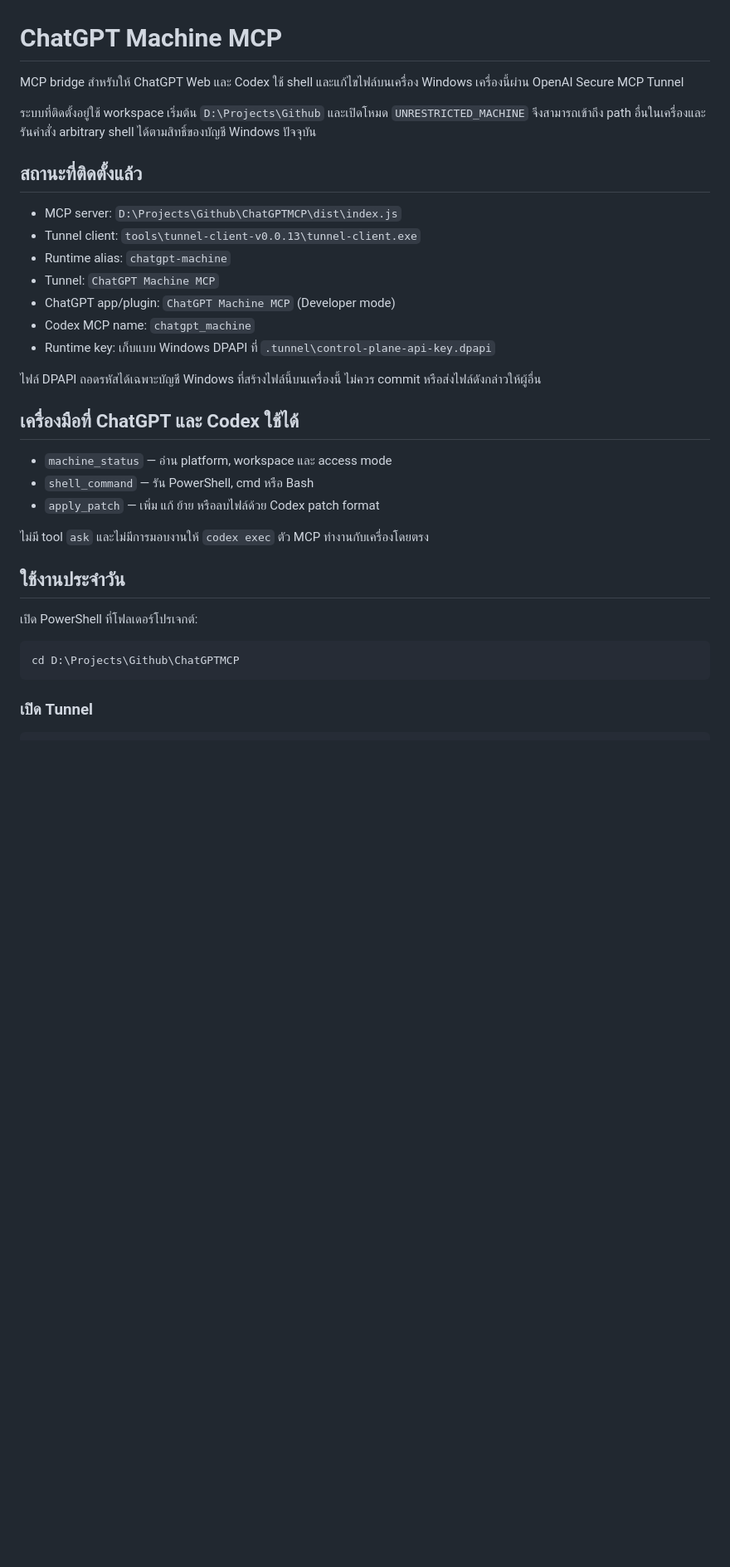
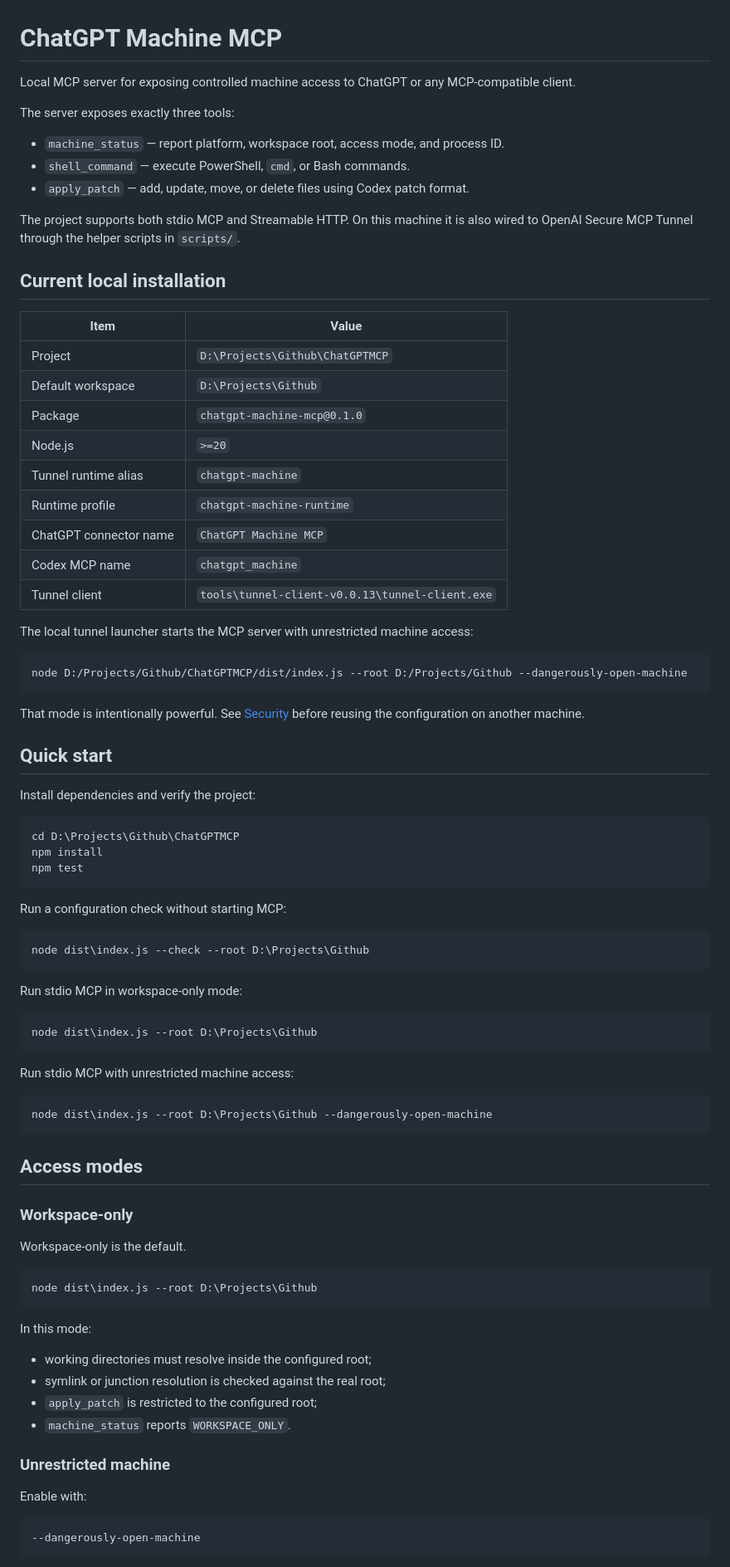
Before and after one commit to JonusNattapong/ChatGPTMCP, a Markdown page: README.md, the part around one of its changes. Shown at 83% size. Rendered like a GitHub page; blank space fills up the shorter version.

Commit message:
docs: refresh project documentation

````diff
--- a/README.md
+++ b/README.md
@@ -1,35 +1,87 @@
 # ChatGPT Machine MCP
 
-MCP bridge สำหรับให้ ChatGPT Web และ Codex ใช้ shell และแก้ไขไฟล์บนเครื่อง Windows เครื่องนี้ผ่าน OpenAI Secure MCP Tunnel
+Local MCP server for exposing controlled machine access to ChatGPT or any MCP-compatible client.
 
-ระบบที่ติดตั้งอยู่ใช้ workspace เริ่มต้น `D:\Projects\Github` และเปิดโหมด `UNRESTRICTED_MACHINE` จึงสามารถเข้าถึง path อื่นในเครื่องและรันคำสั่ง arbitrary shell ได้ตามสิทธิ์ของบัญชี Windows ปัจจุบัน
+The server exposes exactly three tools:
 
-## สถานะที่ติดตั้งแล้ว
+- `machine_status` — report platform, workspace root, access mode, and process ID.
+- `shell_command` — execute PowerShell, `cmd`, or Bash commands.
+- `apply_patch` — add, update, move, or delete files using Codex patch format.
 
-- MCP server: `D:\Projects\Github\ChatGPTMCP\dist\index.js`
-- Tunnel client: `tools\tunnel-client-v0.0.13\tunnel-client.exe`
-- Runtime alias: `chatgpt-machine`
-- Tunnel: `ChatGPT Machine MCP`
-- ChatGPT app/plugin: `ChatGPT Machine MCP` (Developer mode)
-- Codex MCP name: `chatgpt_machine`
-- Runtime key: เก็บแบบ Windows DPAPI ที่ `.tunnel\control-plane-api-key.dpapi`
+The project supports both stdio MCP and Streamable HTTP. On this machine it is also wired to OpenAI Secure MCP Tunnel through the helper scripts in `scripts/`.
 
-ไฟล์ DPAPI ถอดรหัสได้เฉพาะบัญชี Windows ที่สร้างไฟล์นี้บนเครื่องนี้ ไม่ควร commit หรือส่งไฟล์ดังกล่าวให้ผู้อื่น
+## Current local installation
 
-## เครื่องมือที่ ChatGPT และ Codex ใช้ได้
+| Item | Value |
+| --- | --- |
+| Project | `D:\Projects\Github\ChatGPTMCP` |
+| Default workspace | `D:\Projects\Github` |
+| Package | `chatgpt-machine-mcp@0.1.0` |
+| Node.js | `>=20` |
+| Tunnel runtime alias | `chatgpt-machine` |
+| Runtime profile | `chatgpt-machine-runtime` |
+| ChatGPT connector name | `ChatGPT Machine MCP` |
+| Codex MCP name | `chatgpt_machine` |
+| Tunnel client | `tools\tunnel-client-v0.0.13\tunnel-client.exe` |
 
-- `machine_status` — อ่าน platform, workspace และ access mode
-- `shell_command` — รัน PowerShell, cmd หรือ Bash
-- `apply_patch` — เพิ่ม แก้ ย้าย หรือลบไฟล์ด้วย Codex patch format
+The local tunnel launcher starts the MCP server with unrestricted machine access:
 
-ไม่มี tool `ask` และไม่มีการมอบงานให้ `codex exec` ตัว MCP ทำงานกับเครื่องโดยตรง
+```text
+node D:/Projects/Github/ChatGPTMCP/dist/index.js --root D:/Projects/Github --dangerously-open-machine
+```
 
-## ใช้งานประจำวัน
+That mode is intentionally powerful. See [Security](#security) before reusing the configuration on another machine.
 
-เปิด PowerShell ที่โฟลเดอร์โปรเจกต์:
+## Quick start
+
+Install dependencies and verify the project:
 
 ```powershell
 cd D:\Projects\Github\ChatGPTMCP
+npm install
+npm test
 ```
 
-### เปิด Tunnel
+Run a configuration check without starting MCP:
+
+```powershell
+node dist\index.js --check --root D:\Projects\Github
+```
+
+Run stdio MCP in workspace-only mode:
+
+```powershell
+node dist\index.js --root D:\Projects\Github
+```
+
+Run stdio MCP with unrestricted machine access:
+
+```powershell
+node dist\index.js --root D:\Projects\Github --dangerously-open-machine
+```
+
+## Access modes
+
+### Workspace-only
+
+Workspace-only is the default.
+
+```powershell
+node dist\index.js --root D:\Projects\Github
+```
+
+In this mode:
+
+- working directories must resolve inside the configured root;
+- symlink or junction resolution is checked against the real root;
+- `apply_patch` is restricted to the configured root;
+- `machine_status` reports `WORKSPACE_ONLY`.
+
+### Unrestricted machine
+
+Enable with:
+
+```text
+--dangerously-open-machine
+```
+
````
Also changed, not shown: other parts of README.md (+214 -143 lines), AGENTS.md (+167 -46 lines).
